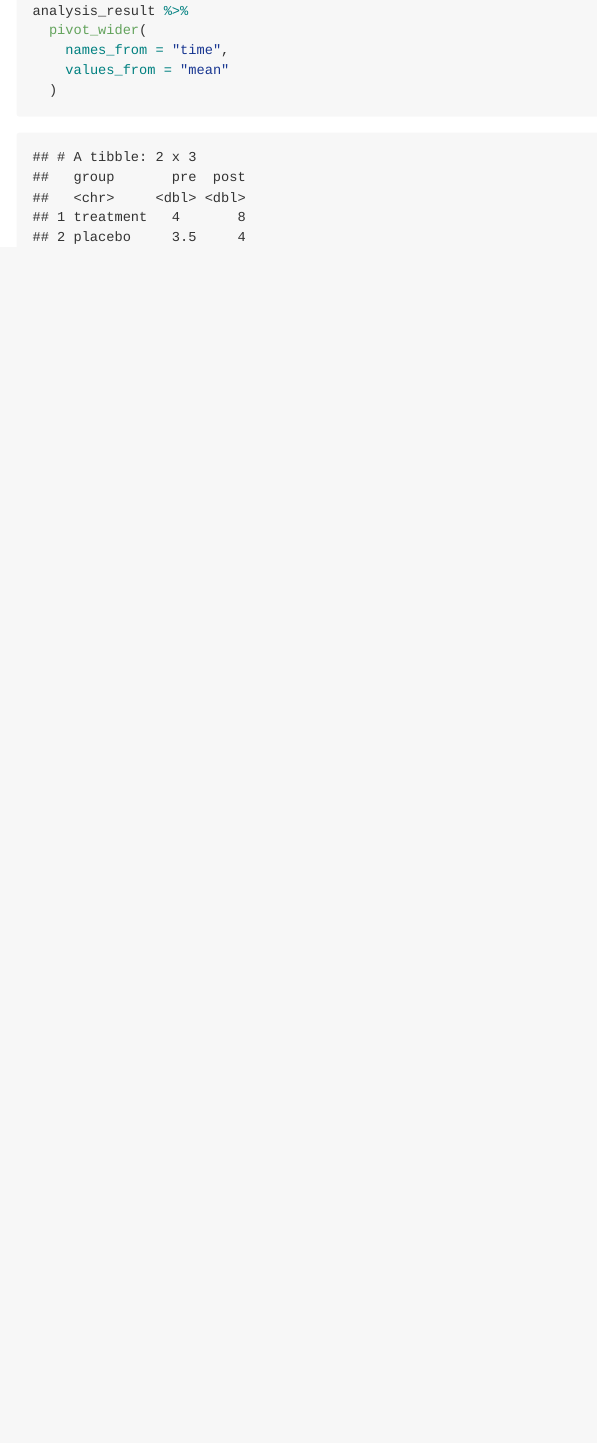
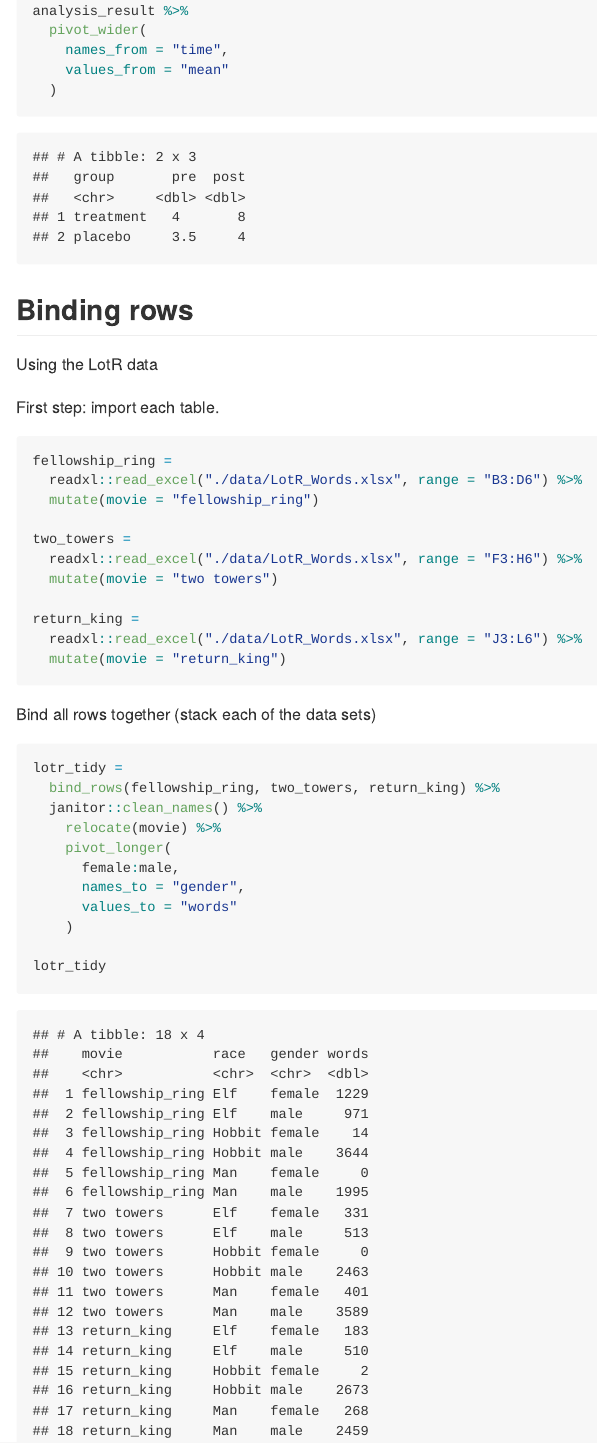
Before and after one commit to AlishaSarakki/data_wrangling_1, an R Markdown document (tidy_data.Rmd): the page in a window 1100 px wide, from 1400 px down. The pictures show the output file tidy_data.md that the author committed with the source, drawn offline in the style of GitHub.

Commit message:
clean LotR data

````diff
--- a/tidy_data.Rmd
+++ b/tidy_data.Rmd
@@ -61,3 +61,41 @@ analysis_result %>%
     values_from = "mean"
   )
 ```
+
+
+## Binding rows
+
+Using the LotR data
+
+First step: import each table.
+
+```{r}
+fellowship_ring =
+  readxl::read_excel("./data/LotR_Words.xlsx", range = "B3:D6") %>%
+  mutate(movie = "fellowship_ring")
+
+two_towers =
+  readxl::read_excel("./data/LotR_Words.xlsx", range = "F3:H6") %>%
+  mutate(movie = "two towers")
+
+return_king =
+  readxl::read_excel("./data/LotR_Words.xlsx", range = "J3:L6") %>%
+  mutate(movie = "return_king")
+
+```
+
+Bind all rows together (stack each of the data sets)
+
+```{r}
+lotr_tidy =
+  bind_rows(fellowship_ring, two_towers, return_king) %>%
+  janitor::clean_names() %>%
+    relocate(movie) %>%
+    pivot_longer(
+      female:male,
+      names_to = "gender",
+      values_to = "words"
+    )
+
+lotr_tidy
+```
````
Also changed, not shown: tidy_data.md.
